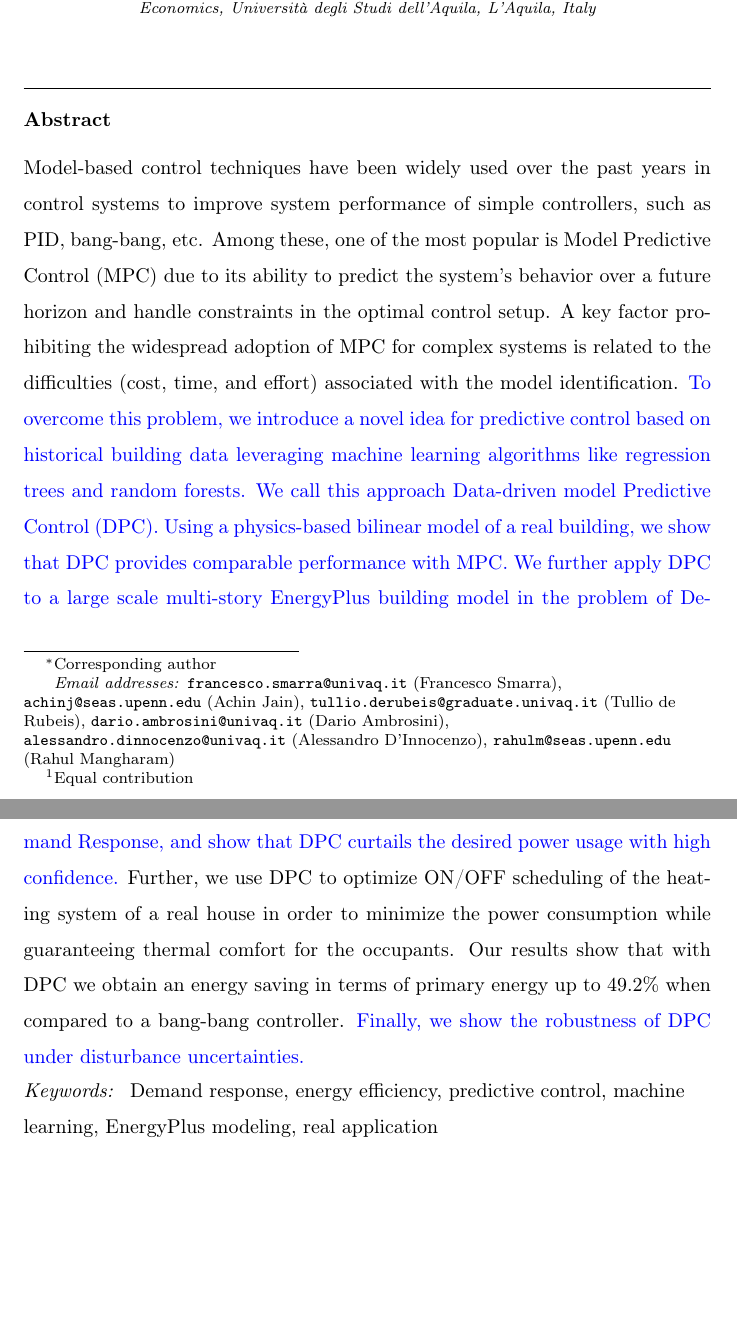
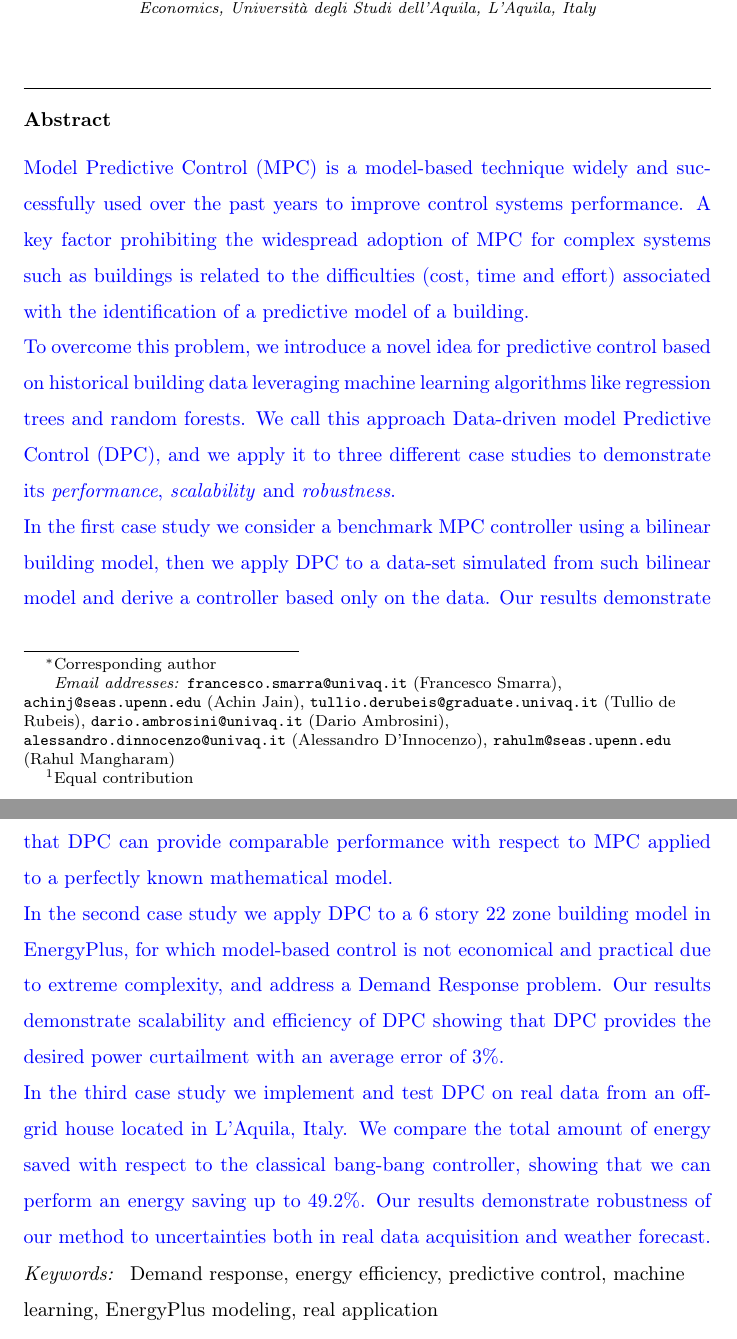
Before and after one commit to mlab-upenn/DPC-AppliedEnergy, a LaTeX paper (paper/final/main.tex, which reads paper/final/abstract.tex): two parts of pages 1 and 2 of 76, joined at a grey line, cut so that both start at the same text, the shorter picture padded with empty space. Compiled offline with pdfLaTeX.

Commit message:
reviewed abstract

```diff
--- a/paper/final/abstract.tex
+++ b/paper/final/abstract.tex
@@ -1,9 +1,11 @@
-Model-based control techniques have been widely used over the past years in control systems to improve system performance of simple controllers, such as PID, bang-bang, etc.
-Among these, one of the most popular is Model Predictive Control (MPC) due to its ability to predict the system's behavior over a future horizon and handle constraints in the optimal control setup.
-A key factor prohibiting the widespread adoption of MPC for complex systems is related to the difficulties (cost, time, and effort) associated with the model identification.
-\textcolor[rgb]{0,0,1}{To overcome this problem, we introduce a novel idea for predictive control based on historical building data leveraging machine learning algorithms like regression trees and random forests. We call this approach Data-driven model Predictive Control (DPC).
-Using a physics-based bilinear model of a real building, we show that DPC provides comparable performance with MPC.
-We further apply DPC to a large scale multi-story EnergyPlus building model in the problem of Demand Response, and show that DPC curtails the desired power usage with high confidence.}
-Further, we use DPC to optimize ON/OFF scheduling of the heating system of a real house in order to minimize the power consumption while guaranteeing thermal comfort for the occupants.
-Our results show that with DPC we obtain an energy saving in terms of primary energy up to $49.2\%$ when compared to a bang-bang controller.
-\textcolor[rgb]{0,0,1}{Finally, we show the robustness of DPC under disturbance uncertainties.}
+\textcolor[rgb]{0,0,1}{Model Predictive Control (MPC) is a model-based technique widely and successfully used over the past years to improve control systems performance. A key factor prohibiting the widespread adoption of MPC for complex systems such as buildings is related to the difficulties (cost, time and effort) associated with the identification of a predictive model of a building.\\
+To overcome this problem, we introduce a novel idea for predictive control based on historical building data leveraging machine learning algorithms like regression trees and random forests. We call this approach Data-driven model Predictive Control (DPC), and we apply it to three different case studies to demonstrate its \textit{performance}, \textit{scalability} and \textit{robustness}.\\
+In the first case study we consider a benchmark MPC controller using a bilinear building model, then we apply DPC to a data-set simulated from such bilinear model and derive a controller based only on the data. Our results demonstrate that DPC can provide comparable performance with respect to MPC applied to a perfectly known mathematical model.\\
+In the second case study we apply DPC to a 6 story 22 zone building model in EnergyPlus, for which model-based control is not economical and practical due to extreme complexity, and address a Demand Response problem. Our results demonstrate scalability and efficiency of DPC showing that DPC provides the desired power curtailment with an average error of 3\%.\\
+In the third case study  we implement and test DPC on real data from an off-grid house located in L'Aquila, Italy.
+%We design the optimal ON/OFF scheduling for the heating system in order to save energy while guaranteeing thermal comfort for the occupants.
+We compare the total amount of energy saved with respect to the classical bang-bang controller, showing that we can perform an energy saving up
+%that ranges from $25.4\%$ (if we guarantee thermal comfort i.e.~strictly respect the desired temperature range in the rooms)
+to $49.2\%$.
+%(if we allow small violation in the desired temperature range).
+Our results demonstrate robustness of our method to uncertainties both in real data acquisition and weather forecast.}
```
